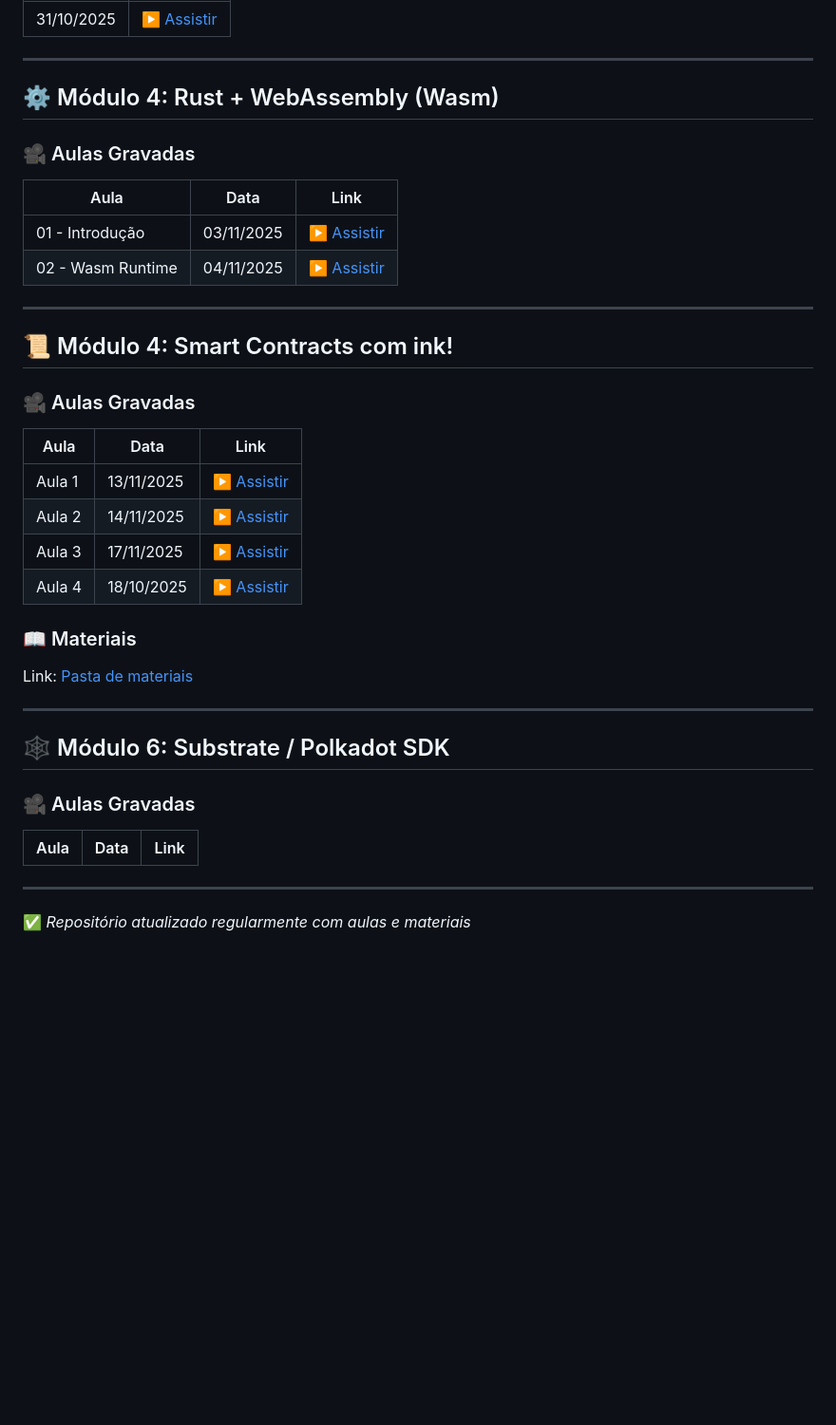
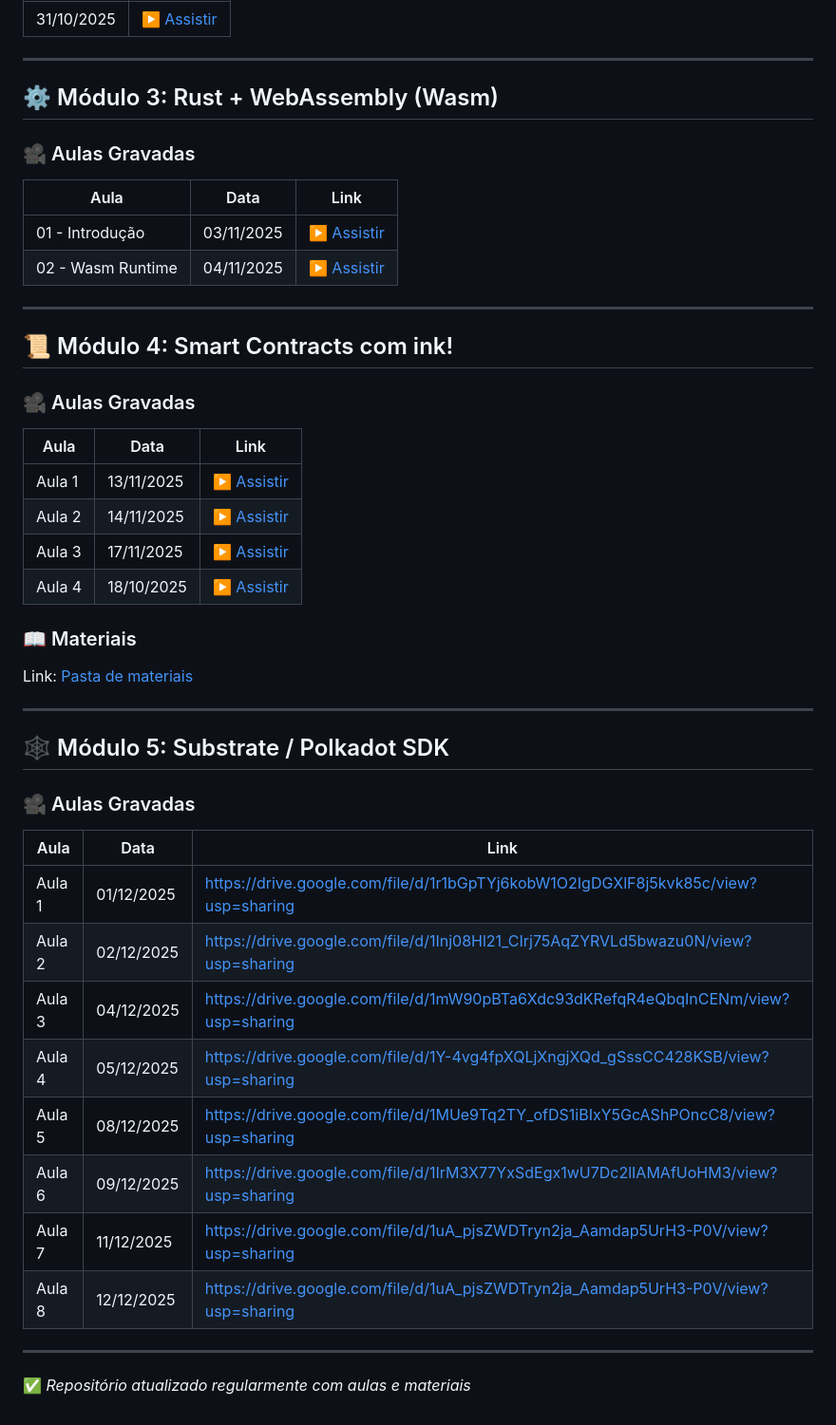
Before and after one commit to curso-polkadot-sdk/formacao-blockchain-polkadot-sdk, a Markdown page: README.md, the part around the change printed below. Shown: that part at 95% size. Drawn GitHub-style; blank space fills up the shorter version.

```diff
--- a/README.md
+++ b/README.md
@@ -83,7 +75,7 @@ Link: [Pasta de materiais](https://www.dropbox.com/scl/fo/149vbg8atfj76kv94x2g7/
 
 ---
 
-## ⚙️ Módulo 4: Rust + WebAssembly (Wasm)
+## ⚙️ Módulo 3: Rust + WebAssembly (Wasm)
 
 ### 🎥 Aulas Gravadas
 |       Aula        |    Data    | Link |
@@ -93,27 +85,34 @@ Link: [Pasta de materiais](https://www.dropbox.com/scl/fo/149vbg8atfj76kv94x2g7/
 
 ---
 
-
 ## 📜 Módulo 4: Smart Contracts com ink!
 
 ### 🎥 Aulas Gravadas
 | Aula  | Data       | Link |
 |-------|------------|------|
 | Aula 1 | 13/11/2025 | [▶️ Assistir](https://www.dropbox.com/scl/fi/88vrmsjgcpkvdw1xq72bo/SmartAula1.mp4?rlkey=el12wufzabvu5mob6bft58r34&dl=0) |
-| Aula  2 | 14/11/2025 | [▶️ Assistir](https://www.dropbox.com/scl/fi/nd74ocus628xqvffpcqcz/SmartAula2.mp4?rlkey=0j14y3ig3ma8icy5fddbsrnov&dl=0) |
-| Aula  3 | 17/11/2025 | [▶️ Assistir](https://www.dropbox.com/scl/fi/vsmldeon0mxx5jk92xojb/SmartAula3.mp4?rlkey=5e781jpy0v2xwphg28ev9n17b&dl=0) |
-| Aula  4 | 18/10/2025 | [▶️ Assistir](https://www.dropbox.com/scl/fi/8qswxitjzhoclqxu6gi3z/SmartAula4.mp4?rlkey=gnxzmogn74kion58xnu8gc900&dl=0) |
+| Aula 2 | 14/11/2025 | [▶️ Assistir](https://www.dropbox.com/scl/fi/nd74ocus628xqvffpcqcz/SmartAula2.mp4?rlkey=0j14y3ig3ma8icy5fddbsrnov&dl=0) |
+| Aula 3 | 17/11/2025 | [▶️ Assistir](https://www.dropbox.com/scl/fi/vsmldeon0mxx5jk92xojb/SmartAula3.mp4?rlkey=5e781jpy0v2xwphg28ev9n17b&dl=0) |
+| Aula 4 | 18/10/2025 | [▶️ Assistir](https://www.dropbox.com/scl/fi/8qswxitjzhoclqxu6gi3z/SmartAula4.mp4?rlkey=gnxzmogn74kion58xnu8gc900&dl=0) |
 
 ### 📖 Materiais
 Link: [Pasta de materiais](https://www.dropbox.com/scl/fo/149vbg8atfj76kv94x2g7/ALlEx6iwhvaW-RDpabBbID4?rlkey=rjmsoi5j2nhec5thhjtcsrk5y&dl=0)
 
 ---
 
-## 🕸️ Módulo 6: Substrate / Polkadot SDK
+## 🕸️ Módulo 5: Substrate / Polkadot SDK
 
 ### 🎥 Aulas Gravadas
 | Aula | Data       | Link |
 |------|------------|------|
+| Aula 1  | 01/12/2025 | https://drive.google.com/file/d/1r1bGpTYj6kobW1O2IgDGXlF8j5kvk85c/view?usp=sharing |
+| Aula 2  | 02/12/2025 | https://drive.google.com/file/d/1Inj08Hl21_CIrj75AqZYRVLd5bwazu0N/view?usp=sharing |
+| Aula 3  | 04/12/2025 | https://drive.google.com/file/d/1mW90pBTa6Xdc93dKRefqR4eQbqInCENm/view?usp=sharing |
+| Aula 4  | 05/12/2025 | https://drive.google.com/file/d/1Y-4vg4fpXQLjXngjXQd_gSssCC428KSB/view?usp=sharing |
+| Aula 5  | 08/12/2025 | https://drive.google.com/file/d/1MUe9Tq2TY_ofDS1iBIxY5GcAShPOncC8/view?usp=sharing |
+| Aula 6 |  09/12/2025 | https://drive.google.com/file/d/1IrM3X77YxSdEgx1wU7Dc2lIAMAfUoHM3/view?usp=sharing |
+| Aula 7 |  11/12/2025 | https://drive.google.com/file/d/1uA_pjsZWDTryn2ja_Aamdap5UrH3-P0V/view?usp=sharing |
+| Aula 8 |  12/12/2025 | https://drive.google.com/file/d/1uA_pjsZWDTryn2ja_Aamdap5UrH3-P0V/view?usp=sharing |
 
 ---
 
```
Also changed, not shown: other parts of README.md (+14 -22 lines).
